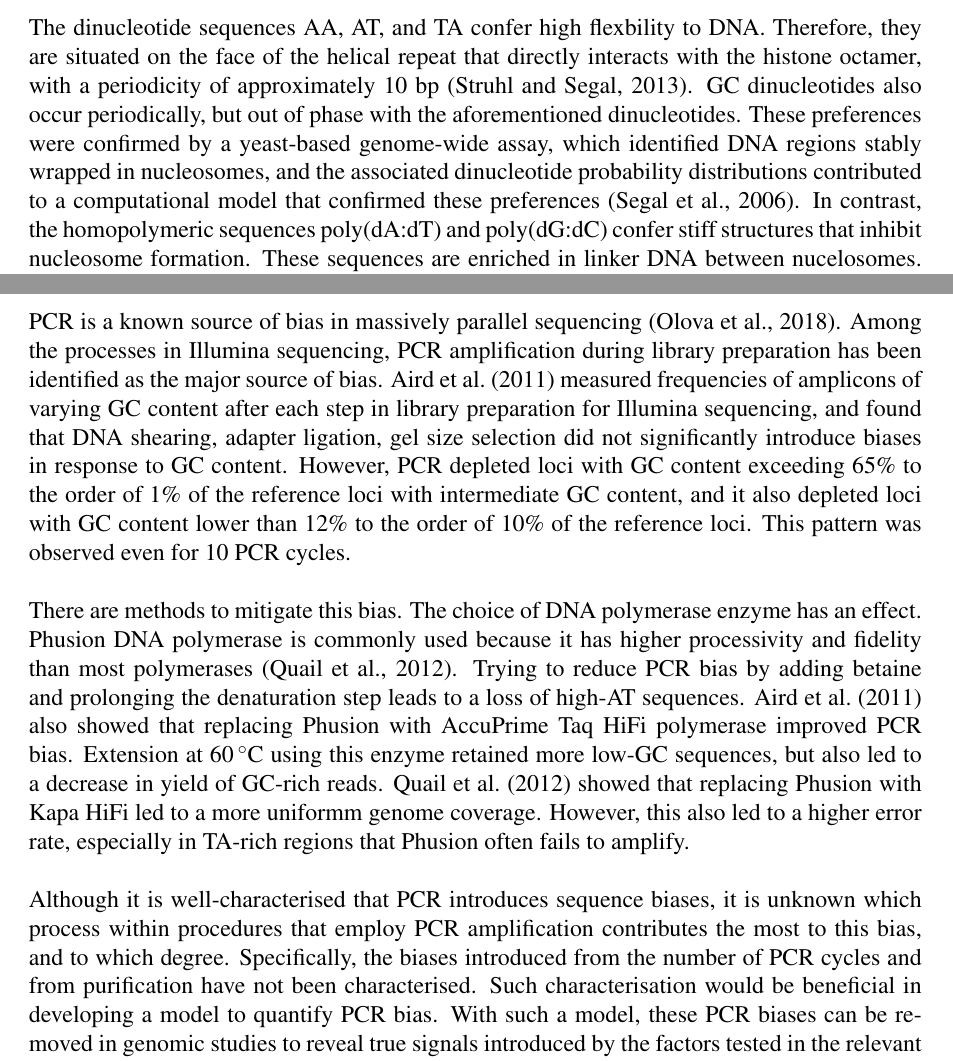
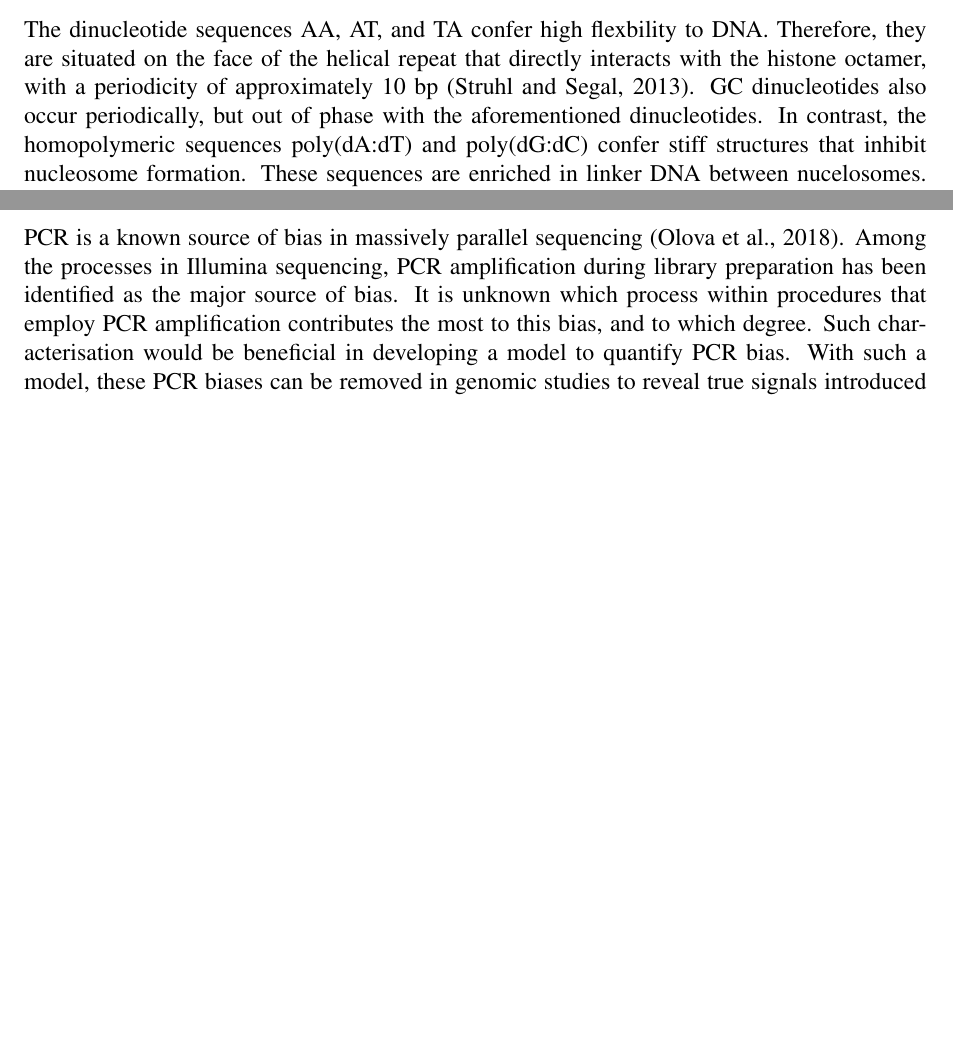
Before and after one commit to arinwongprommoon/selex2019, a LaTeX thesis (dissertation/dissertation.tex): two parts of pages 2 and 12 of 15 before the commit and two parts of pages 1 and 9 of 11 after it, joined at a grey line, cut so that both start at the same text, the shorter picture padded with empty space. Compiled offline with pdfLaTeX.

Commit message:
okay managed to get it down to 12 pages

```diff
--- a/dissertation/dissertation.tex
+++ b/dissertation/dissertation.tex
@@ -12,6 +12,7 @@
 \DeclareSIUnit\calorie{cal}
 
 \usepackage{mathptmx} % change font to times
+\usepackage[margin=1.0in]{geometry}
 
 % citations
 \usepackage[
@@ -52,7 +53,7 @@
 \section{Introduction}
 \label{sec:emsaselex_intro}
 
-The dinucleotide sequences AA, AT, and TA confer high flexbility to DNA.  Therefore, they are situated on the face of the helical repeat that directly interacts with the histone octamer, with a periodicity of approximately 10 bp \citep{struhl_determinants_2013}.  GC dinucleotides also occur periodically, but out of phase with the aforementioned dinucleotides.  These preferences were confirmed by a yeast-based genome-wide assay, which identified DNA regions stably wrapped in nucleosomes, and the associated dinucleotide probability distributions contributed to a computational model that confirmed these preferences \citep{segal_genomic_2006}.  In contrast, the homopolymeric sequences poly(dA:dT) and poly(dG:dC) confer stiff structures that inhibit nucleosome formation.  These sequences are enriched in linker DNA between nucelosomes.  Additonally, DNA methylation disfavours nucleosome positioning \emph{in vivo}, as it increases the rigidity of DNA \citep{huff_dnmt1-independent_2014}.
+The dinucleotide sequences AA, AT, and TA confer high flexbility to DNA.  Therefore, they are situated on the face of the helical repeat that directly interacts with the histone octamer, with a periodicity of approximately 10 bp \citep{struhl_determinants_2013}.  GC dinucleotides also occur periodically, but out of phase with the aforementioned dinucleotides.  In contrast, the homopolymeric sequences poly(dA:dT) and poly(dG:dC) confer stiff structures that inhibit nucleosome formation.  These sequences are enriched in linker DNA between nucelosomes.  Additonally, DNA methylation disfavours nucleosome positioning \emph{in vivo}, as it increases the rigidity of DNA \citep{huff_dnmt1-independent_2014}.
 
 To date, clean \emph{in vitro} sequence preference data for CpG methylation is not available.  This is in contrast to sequence preference data derived from MNase-seq on existing genomes in previous studies \citep{struhl_determinants_2013, segal_genomic_2006, huff_dnmt1-independent_2014}.  Furthermore, there has been no exploration into the effects of CH methylation (non-CpG methylation) on sequence preferences of nucleosomes.  Although CpG methylation is the predominant chemical modification of eukaryotic DNA, playing roles in gene regulation and physiology, CH methylation regulates development of stem cells and neurons \citep{guo_distribution_2014}.
 
@@ -291,15 +292,9 @@ The frequency of continuous stretches of adenines (A-stretches) were also counte
 \section{Introduction}
 \label{sec:pcrbias_intro}
 
-PCR is a known source of bias in massively parallel sequencing \citep{olova_comparison_2018}.  Among the processes in Illumina sequencing, PCR amplification during library preparation has been identified as the major source of bias.
-% The corresponding figure from Aird et al. would be useful here
-\citet{aird_analyzing_2011} measured frequencies of amplicons of varying GC content after each step in library preparation for Illumina sequencing, and found that DNA shearing, adapter ligation, gel size selection did not significantly introduce biases in response to GC content.  However, PCR depleted loci with GC content exceeding 65\% to the order of 1\% of the reference loci with intermediate GC content, and it also depleted loci with GC content lower than 12\% to the order of 10\% of the reference loci.  This pattern was observed even for 10 PCR cycles.
+PCR is a known source of bias in massively parallel sequencing \citep{olova_comparison_2018}.  Among the processes in Illumina sequencing, PCR amplification during library preparation has been identified as the major source of bias.  It is unknown which process within procedures that employ PCR amplification contributes the most to this bias, and to which degree.  Such characterisation would be beneficial in developing a model to quantify PCR bias.  With such a model, these PCR biases can be removed in genomic studies to reveal true signals introduced by the factors tested in the relevant experiments.  PCR bias is especially relevant for nucleosome EMSA-SELEX employed in this project.  Sequence affinities for the nucleosome is weak, making the signal enrichment in the sequencing library weak, and makes it difficult to separate true signals introduced by nucleosome binding from biases introduced by PCR.
 
-There are methods to mitigate this bias.  The choice of DNA polymerase enzyme has an effect.  Phusion DNA polymerase is commonly used because it has higher processivity and fidelity than most polymerases \citep{quail_optimal_2012}. Trying to reduce PCR bias by adding betaine and prolonging the denaturation step leads to a loss of high-AT sequences.  \citet{aird_analyzing_2011} also showed that replacing Phusion with AccuPrime Taq HiFi polymerase improved PCR bias.  Extension at \SI{60}{\celsius} using this enzyme retained more low-GC sequences, but also led to a decrease in yield of GC-rich reads.  \citet{quail_optimal_2012} showed that replacing Phusion with Kapa HiFi led to a more uniformm genome coverage.  However, this also led to a higher error rate, especially in TA-rich regions that Phusion often fails to amplify.
-
-Although it is well-characterised that PCR introduces sequence biases, it is unknown which process within procedures that employ PCR amplification contributes the most to this bias, and to which degree.  Specifically, the biases introduced from the number of PCR cycles and from purification have not been characterised.  Such characterisation would be beneficial in developing a model to quantify PCR bias.  With such a model, these PCR biases can be removed in genomic studies to reveal true signals introduced by the factors tested in the relevant experiments.  PCR bias is especially relevant for nucleosome EMSA-SELEX employed in this project.  Sequence affinities for the nucleosome is weak, making the signal enrichment in the sequencing library weak, and makes it difficult to separate true signals introduced by nucleosome binding from biases introduced by PCR.  Both sequences bound to nucleosomes and sequences that are not exhibit the same PCR-introduced bias, rather than have biases that separate these two groups.
-
-Here I assesed the sequence biases that could be introduced to the initial input library for nucleosome EMSA-SELEX.  I tested sequence biases introduced by the choice of DNA polymerase, choice of reagents, cycles of PCR, and purification of DNA after PCR.  From the resulting sequencing data, I assessed the distribution of k-mer nucleotides.
+Here I assesed the sequence biases that could be introduced to the initial input library for nucleosome EMSA-SELEX.  I tested sequence biases introduced by the choice of DNA polymerase, choice of reagents, cycles of PCR, and purification of DNA after PCR.
 
 \section{Results}
 \label{sec:pcrbias_results}
```
Also changed, not shown: dissertation/dissertation.tex (6 more changed lines).
